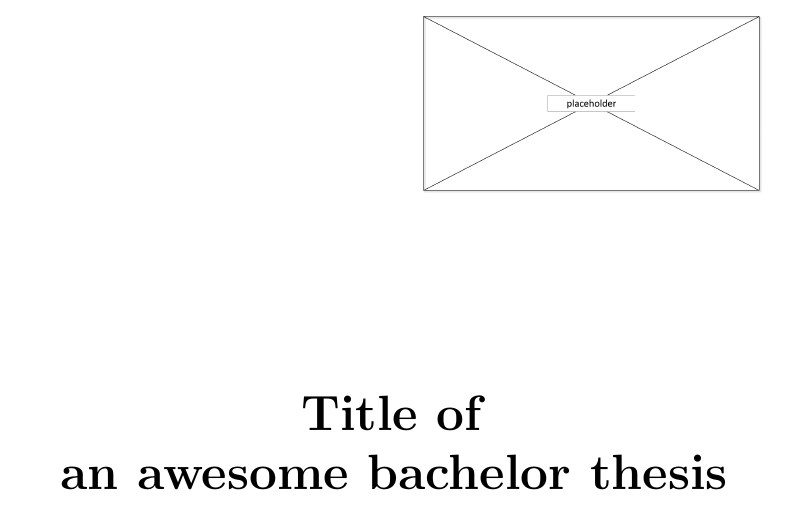
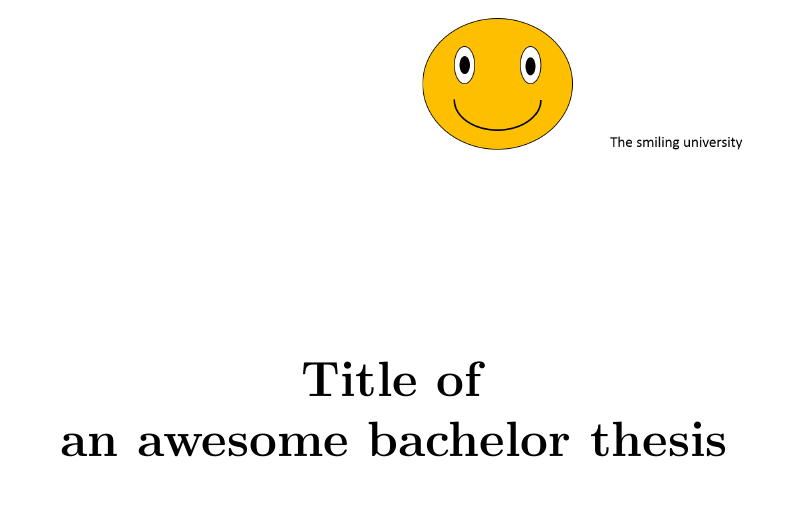
Before and after one commit to codeZ3ro/Thesis-Template, a LaTeX thesis (template/MainDoc.tex, which reads template/Titlepage.tex): part of page 1 of 11, cut so that both start at the same text. The pictures show the PDF file template/MainDoc.pdf that the author committed with the source.

Commit message:
logo added

```diff
--- a/template/Titlepage.tex
+++ b/template/Titlepage.tex
@@ -7,7 +7,7 @@
 \begin{figure}[h]
 \begin{flushright}
 %trim: left bottom right top
-\includegraphics[trim= 0 0 0 0 , clip, width=6cm]{placeholder.png}
+\includegraphics[trim= 0 0 0 0 , clip, width=6cm]{logo.png}
 \end{flushright}
 \end{figure}
 \vspace{0cm}
```
Also changed, not shown: template/MainDoc.pdf, template/logo.png (added), 1 other file.
